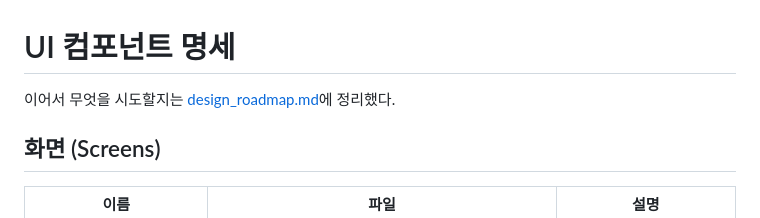
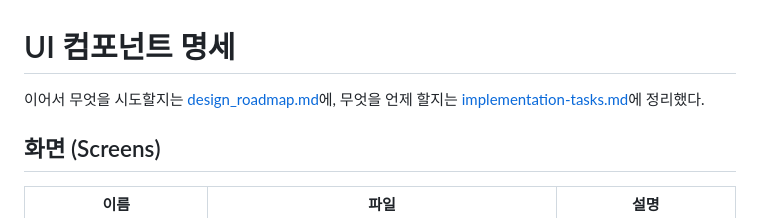
Before and after one commit to juling-go/frontend, a Markdown page: docs/ui_components.md, the part around the change. GitHub-like rendering.

```diff
--- a/docs/ui_components.md
+++ b/docs/ui_components.md
@@ -1,6 +1,6 @@
 # UI 컴포넌트 명세
 
-이어서 무엇을 시도할지는 [design_roadmap.md](./design_roadmap.md)에 정리했다.
+이어서 무엇을 시도할지는 [design_roadmap.md](./design_roadmap.md)에, 무엇을 언제 할지는 [implementation-tasks.md](./implementation-tasks.md)에 정리했다.
 
 ## 화면 (Screens)
 
```
Also changed, not shown: docs/design_roadmap.md (+1 -0 lines), docs/implementation-tasks.md (added, +213 -0 lines).
